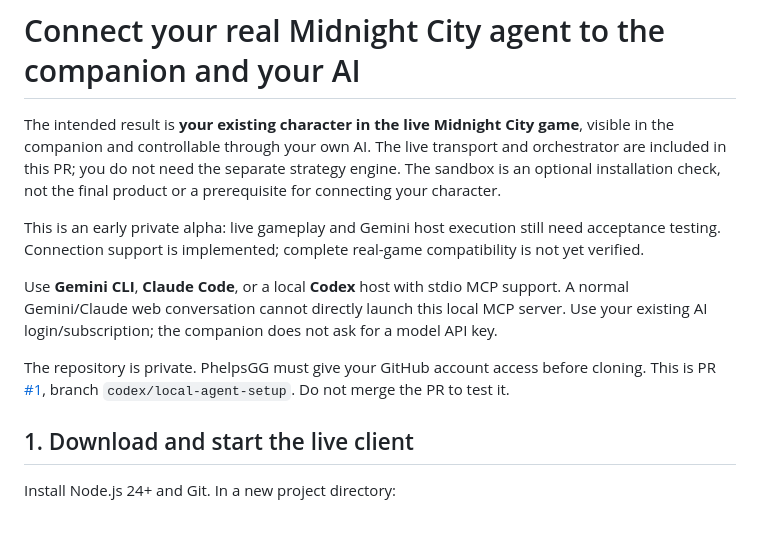
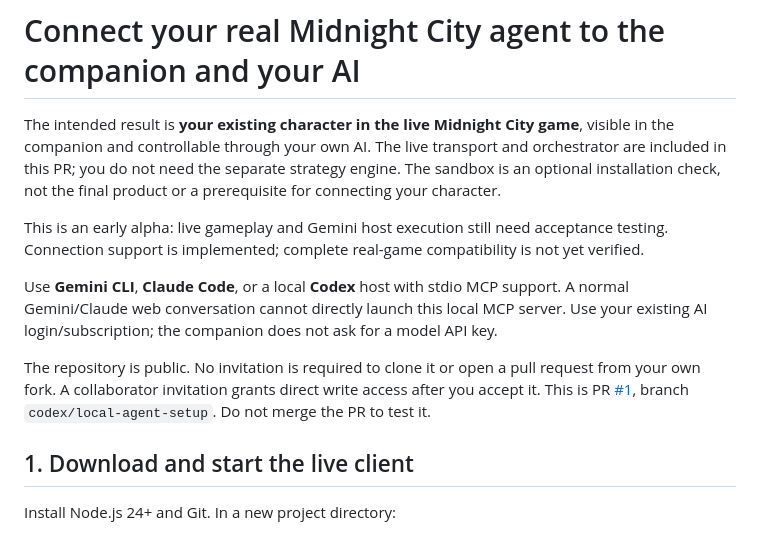
Before and after one commit to PhelpsGG/midnight-city-companion, a Markdown page: docs/friend-test.md, the part around the change. GitHub-like rendering.

```diff
--- a/docs/friend-test.md
+++ b/docs/friend-test.md
@@ -2,11 +2,11 @@
 
 The intended result is **your existing character in the live Midnight City game**, visible in the companion and controllable through your own AI. The live transport and orchestrator are included in this PR; you do not need the separate strategy engine. The sandbox is an optional installation check, not the final product or a prerequisite for connecting your character.
 
-This is an early private alpha: live gameplay and Gemini host execution still need acceptance testing. Connection support is implemented; complete real-game compatibility is not yet verified.
+This is an early alpha: live gameplay and Gemini host execution still need acceptance testing. Connection support is implemented; complete real-game compatibility is not yet verified.
 
 Use **Gemini CLI**, **Claude Code**, or a local **Codex** host with stdio MCP support. A normal Gemini/Claude web conversation cannot directly launch this local MCP server. Use your existing AI login/subscription; the companion does not ask for a model API key.
 
-The repository is private. PhelpsGG must give your GitHub account access before cloning. This is PR [#1](https://github.com/PhelpsGG/midnight-city-companion/pull/1), branch `codex/local-agent-setup`. Do not merge the PR to test it.
+The repository is public. No invitation is required to clone it or open a pull request from your own fork. A collaborator invitation grants direct write access after you accept it. This is PR [#1](https://github.com/PhelpsGG/midnight-city-companion/pull/1), branch `codex/local-agent-setup`. Do not merge the PR to test it.
 
 ## 1. Download and start the live client
 
```
Also changed, not shown: README.md (+2 -2 lines).
